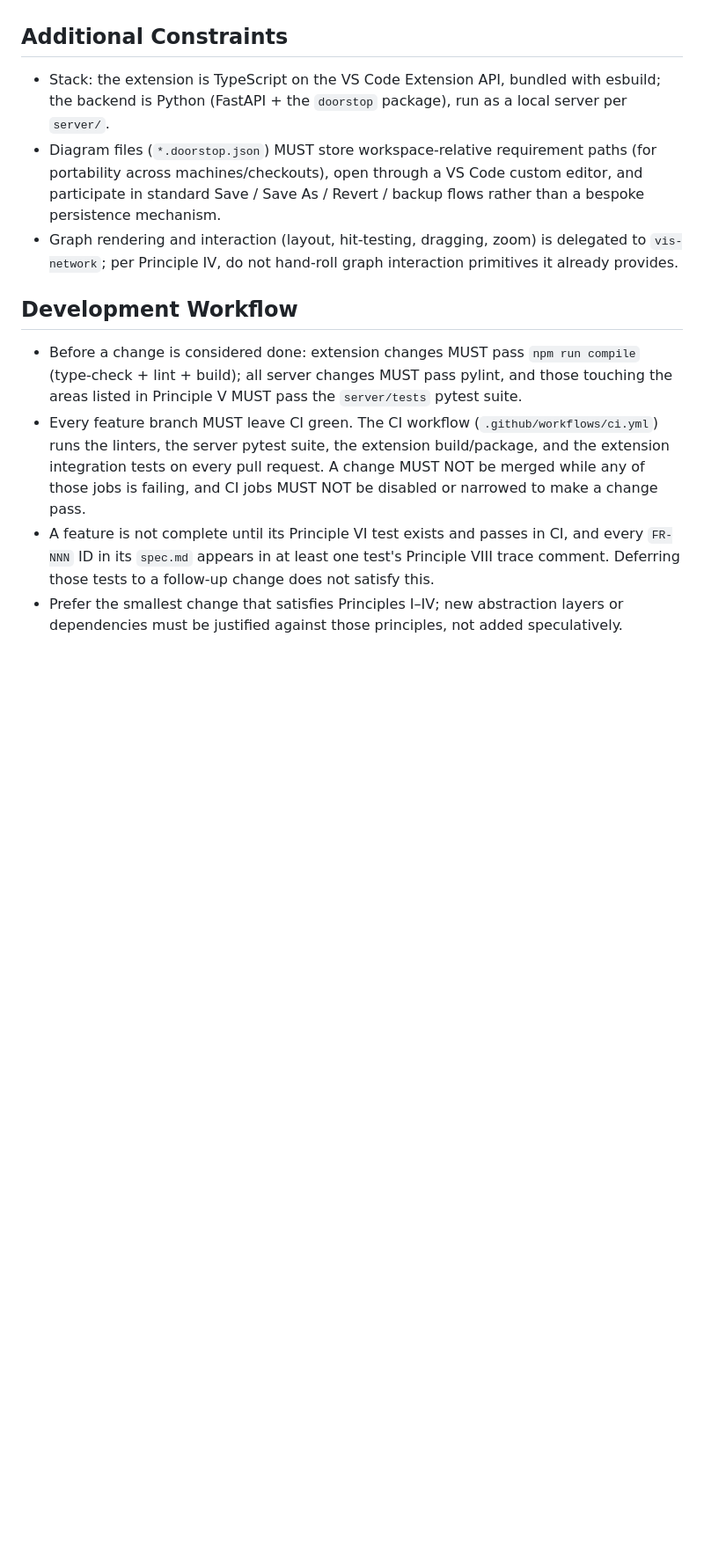
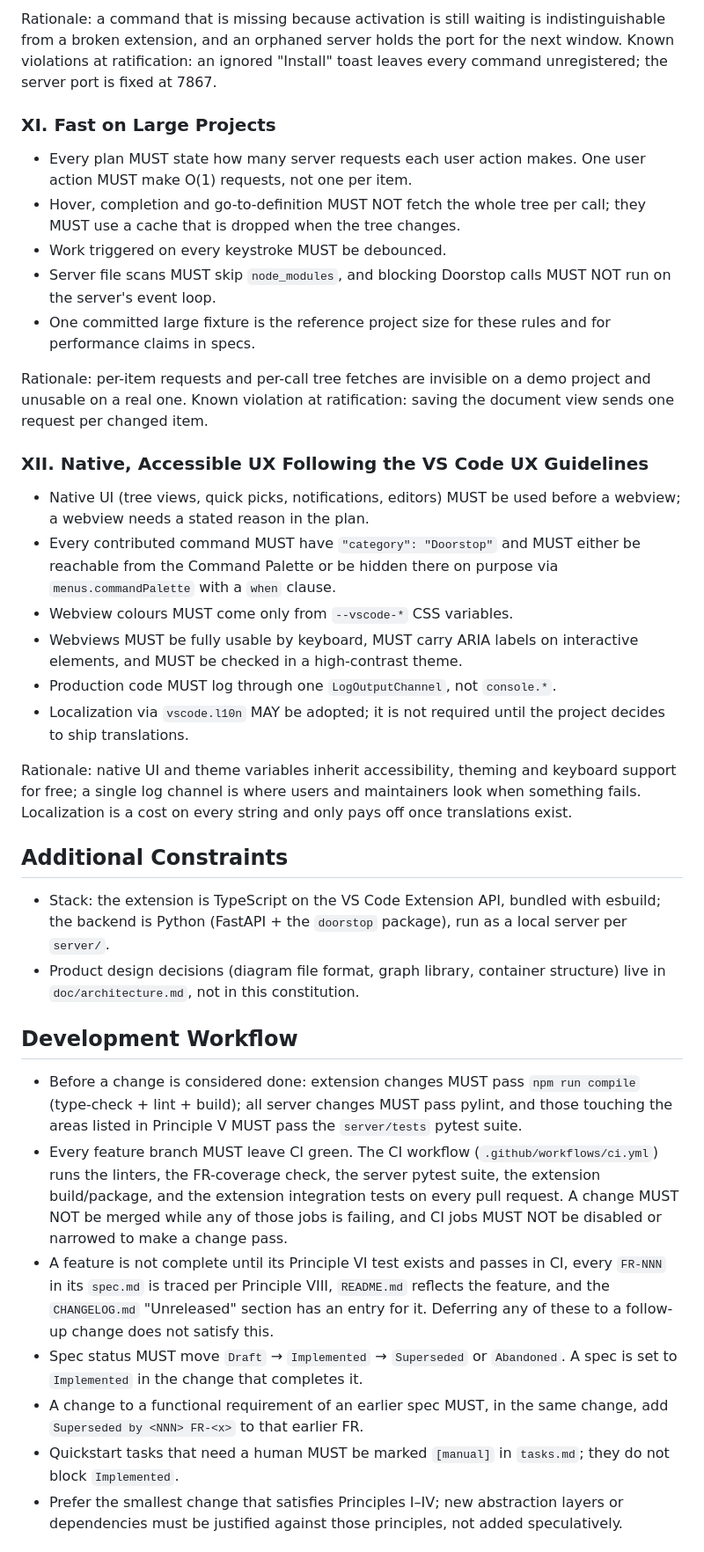
Before and after one commit to simonwalbrun-lab/doorstop-vscode, a Markdown page: .specify/memory/constitution.md, the part around one of its changes. Shown at 88% size. Drawn GitHub-style; blank space fills up the shorter version.

```diff
--- a/.specify/memory/constitution.md
+++ b/.specify/memory/constitution.md
@@ -450,16 +312,51 @@ requirement does.
+Rationale: a command that is missing because activation is still waiting is
+indistinguishable from a broken extension, and an orphaned server holds the
+port for the next window. Known violations at ratification: an ignored
+"Install" toast leaves every command unregistered; the server port is fixed
+at 7867.
+
+### XI. Fast on Large Projects
+
+- Every plan MUST state how many server requests each user action makes. One
+  user action MUST make O(1) requests, not one per item.
+- Hover, completion and go-to-definition MUST NOT fetch the whole tree per
+  call; they MUST use a cache that is dropped when the tree changes.
+- Work triggered on every keystroke MUST be debounced.
+- Server file scans MUST skip `node_modules`, and blocking Doorstop calls MUST
+  NOT run on the server's event loop.
+- One committed large fixture is the reference project size for these rules
+  and for performance claims in specs.
+
+Rationale: per-item requests and per-call tree fetches are invisible on a
+demo project and unusable on a real one. Known violation at ratification:
+saving the document view sends one request per changed item.
+
+### XII. Native, Accessible UX Following the VS Code UX Guidelines
+
+- Native UI (tree views, quick picks, notifications, editors) MUST be used
+  before a webview; a webview needs a stated reason in the plan.
+- Every contributed command MUST have `"category": "Doorstop"` and MUST either
+  be reachable from the Command Palette or be hidden there on purpose via
+  `menus.commandPalette` with a `when` clause.
+- Webview colours MUST come only from `--vscode-*` CSS variables.
+- Webviews MUST be fully usable by keyboard, MUST carry ARIA labels on
+  interactive elements, and MUST be checked in a high-contrast theme.
+- Production code MUST log through one `LogOutputChannel`, not `console.*`.
+- Localization via `vscode.l10n` MAY be adopted; it is not required until the
+  project decides to ship translations.
+
+Rationale: native UI and theme variables inherit accessibility, theming and
+keyboard support for free; a single log channel is where users and
+maintainers look when something fails. Localization is a cost on every string
+and only pays off once translations exist.
 
 ## Additional Constraints
 
 - Stack: the extension is TypeScript on the VS Code Extension API, bundled
   with esbuild; the backend is Python (FastAPI + the `doorstop` package), run
   as a local server per `server/`.
-- Diagram files (`*.doorstop.json`) MUST store workspace-relative requirement
-  paths (for portability across machines/checkouts), open through a VS Code
-  custom editor, and participate in standard Save / Save As / Revert / backup
-  flows rather than a bespoke persistence mechanism.
-- Graph rendering and interaction (layout, hit-testing, dragging, zoom) is
-  delegated to `vis-network`; per Principle IV, do not hand-roll graph
-  interaction primitives it already provides.
+- Product design decisions (diagram file format, graph library, container
+  structure) live in `doc/architecture.md`, not in this constitution.
 
 ## Development Workflow
 
@@ -468,14 +365,22 @@ requirement does.
   pylint, and those touching the areas listed in Principle V MUST pass the
   `server/tests` pytest suite.
 - Every feature branch MUST leave CI green. The CI workflow
-  (`.github/workflows/ci.yml`) runs the linters, the server pytest suite, the extension
-  build/package, and the extension integration tests on every pull request.
-  A change MUST NOT be merged while any of those jobs is failing, and CI jobs
-  MUST NOT be disabled or narrowed to make a change pass.
+  (`.github/workflows/ci.yml`) runs the linters, the FR-coverage check, the
+  server pytest suite, the extension build/package, and the extension
+  integration tests on every pull request. A change MUST NOT be merged while
+  any of those jobs is failing, and CI jobs MUST NOT be disabled or narrowed
+  to make a change pass.
 - A feature is not complete until its Principle VI test exists and passes in
-  CI, and every `FR-NNN` ID in its `spec.md` appears in at least one test's
-  Principle VIII trace comment. Deferring those tests to a follow-up change
-  does not satisfy this.
+  CI, every `FR-NNN` in its `spec.md` is traced per Principle VIII, `README.md`
+  reflects the feature, and the `CHANGELOG.md` "Unreleased" section has an
+  entry for it. Deferring any of these to a follow-up change does not satisfy
+  this.
+- Spec status MUST move `Draft` → `Implemented` → `Superseded` or `Abandoned`.
+  A spec is set to `Implemented` in the change that completes it.
+- A change to a functional requirement of an earlier spec MUST, in the same
+  change, add `Superseded by <NNN> FR-<x>` to that earlier FR.
+- Quickstart tasks that need a human MUST be marked `[manual]` in `tasks.md`;
+  they do not block `Implemented`.
 - Prefer the smallest change that satisfies Principles I–IV; new abstraction
   layers or dependencies must be justified against those principles, not
   added speculatively.
```
Also changed, not shown: other parts of .specify/memory/constitution.md (+169 -306 lines).
